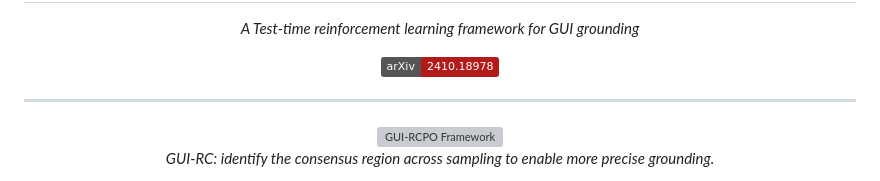
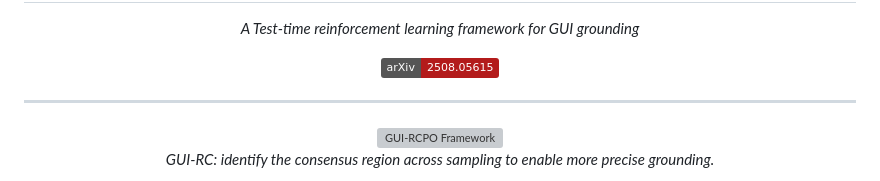
Before and after one commit to ZJU-REAL/GUI-RCPO, a Markdown page: README.md, the part around the change. Drawn GitHub-style; badges without logos; grey boxes are pictures that could not be loaded.

```diff
--- a/README.md
+++ b/README.md
@@ -6,7 +6,7 @@
 <div align="center">
 
 <p><em>A Test-time reinforcement learning framework for GUI grounding</em></p>
-<a href='https://arxiv.org/abs/2508.05615'><img src='https://img.shields.io/badge/arXiv-2410.18978-b31b1b.svg'></a>
+<a href='https://arxiv.org/abs/2508.05615'><img src='https://img.shields.io/badge/arXiv-2508.05615-b31b1b.svg'></a>
 
 </div>
 
```
